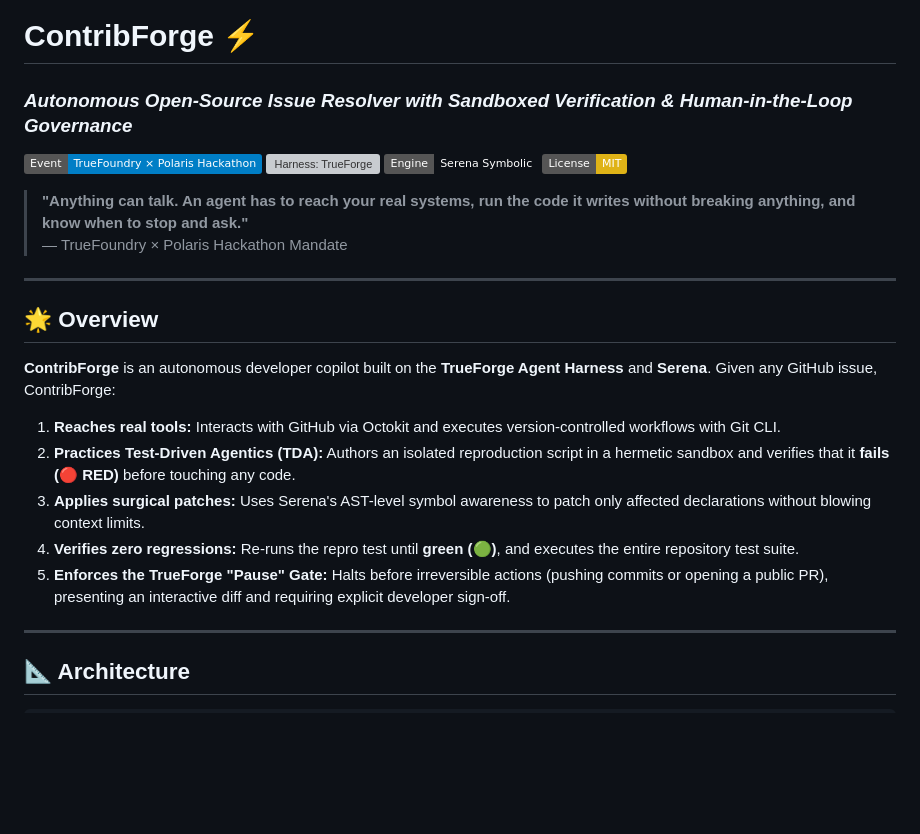
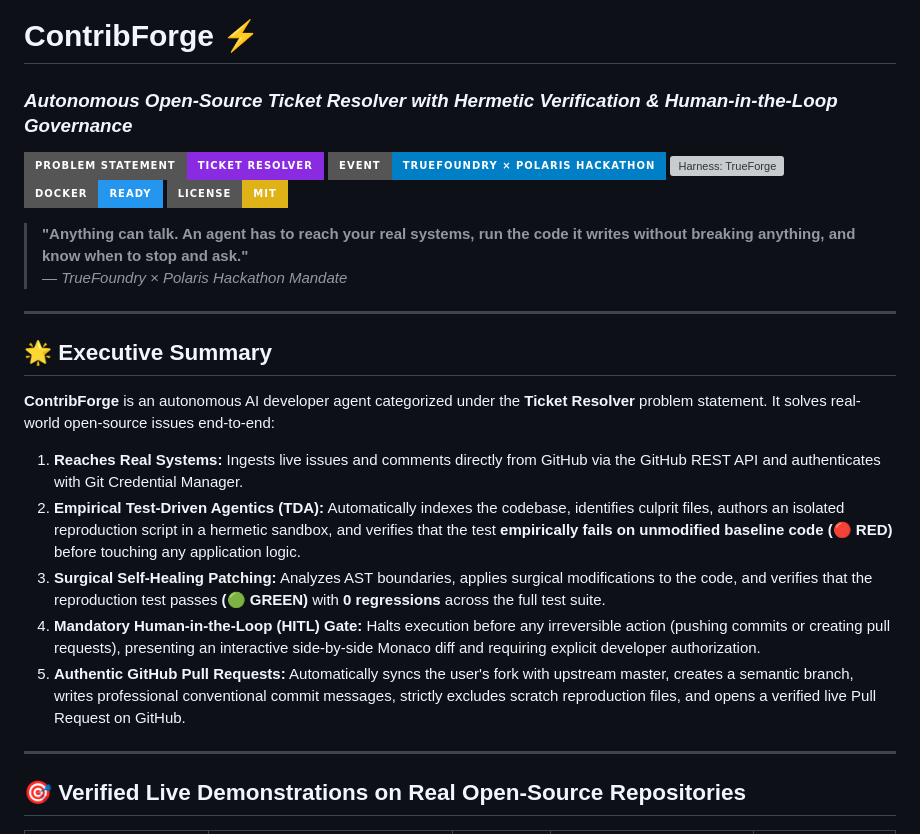
Before and after one commit to Tejender06/ContribForge, a Markdown page: README.md, the part around one of its changes. GitHub-like rendering; badges without logos; blank space fills up the shorter version; grey boxes are pictures that could not be loaded.

Commit message:
docs: comprehensive hackathon-ready README with architecture, rubric mapping, and live PR proof

```diff
--- a/README.md
+++ b/README.md
@@ -1,26 +1,27 @@
 # ContribForge ⚡
-### *Autonomous Open-Source Issue Resolver with Sandboxed Verification & Human-in-the-Loop Governance*
+### *Autonomous Open-Source Ticket Resolver with Hermetic Verification & Human-in-the-Loop Governance*
 
-[![Event: TrueFoundry x Polaris Hackathon](https://img.shields.io/badge/Event-TrueFoundry%20%C3%97%20Polaris%20Hackathon-blue)](https://luma.com/truefo-kb06)
-[![Harness: TrueForge](https://img.shields.io/badge/Harness-%40truefoundry%2Ftrueforge-indigo)](https://trueforge.dev)
-[![Engine: Serena AST](https://img.shields.io/badge/Engine-Serena%20Symbolic-emerald)](#serena-integration)
-[![License: MIT](https://img.shields.io/badge/License-MIT-yellow)](LICENSE)
+[![Problem Statement: Ticket Resolver](https://img.shields.io/badge/Problem%20Statement-Ticket%20Resolver-blueviolet?style=for-the-badge&logo=github)](https://github.com/Tejender06/ContribForge)
+[![Event: TrueFoundry x Polaris Hackathon](https://img.shields.io/badge/Event-TrueFoundry%20%C3%97%20Polaris%20Hackathon-blue?style=for-the-badge)](https://luma.com/truefo-kb06)
+[![Harness: TrueForge](https://img.shields.io/badge/Harness-%40truefoundry%2Ftrueforge-indigo?style=for-the-badge)](https://trueforge.dev)
+[![Docker: Ready](https://img.shields.io/badge/Docker-Ready-2496ED?style=for-the-badge&logo=docker&logoColor=white)](Dockerfile)
+[![License: MIT](https://img.shields.io/badge/License-MIT-yellow?style=for-the-badge)](LICENSE)
 
 > **"Anything can talk. An agent has to reach your real systems, run the code it writes without breaking anything, and know when to stop and ask."**
-> — TrueFoundry × Polaris Hackathon Mandate
+> — *TrueFoundry × Polaris Hackathon Mandate*
 
 ---
 
-## 🌟 Overview
+## 🌟 Executive Summary
 
-**ContribForge** is an autonomous developer copilot built on the **TrueForge Agent Harness** and **Serena**. Given any GitHub issue, ContribForge:
-1. **Reaches real tools:** Interacts with GitHub via Octokit and executes version-controlled workflows with Git CLI.
-2. **Practices Test-Driven Agentics (TDA):** Authors an isolated reproduction script in a hermetic sandbox and verifies that it **fails (🔴 RED)** before touching any code.
-3. **Applies surgical patches:** Uses Serena's AST-level symbol awareness to patch only affected declarations without blowing context limits.
-4. **Verifies zero regressions:** Re-runs the repro test until **green (🟢)**, and executes the entire repository test suite.
-5. **Enforces the TrueForge "Pause" Gate:** Halts before irreversible actions (pushing commits or opening a public PR), presenting an interactive diff and requiring explicit developer sign-off.
+**ContribForge** is an autonomous AI developer agent categorized under the **Ticket Resolver** problem statement. It solves real-world open-source issues end-to-end:
+1. **Reaches Real Systems:** Ingests live issues and comments directly from GitHub via the GitHub REST API and authenticates with Git Credential Manager.
+2. **Empirical Test-Driven Agentics (TDA):** Automatically indexes the codebase, identifies culprit files, authors an isolated reproduction script in a hermetic sandbox, and verifies that the test **empirically fails on unmodified baseline code (🔴 RED)** before touching any application logic.
+3. **Surgical Self-Healing Patching:** Analyzes AST boundaries, applies surgical modifications to the code, and verifies that the reproduction test passes **(🟢 GREEN)** with **0 regressions** across the full test suite.
+4. **Mandatory Human-in-the-Loop (HITL) Gate:** Halts execution before any irreversible action (pushing commits or creating pull requests), presenting an interactive side-by-side Monaco diff and requiring explicit developer authorization.
+5. **Authentic GitHub Pull Requests:** Automatically syncs the user's fork with upstream master, creates a semantic branch, writes professional conventional commit messages, strictly excludes scratch reproduction files, and opens a verified live Pull Request on GitHub.
 
 ---
 
-## 📐 Architecture
+## 🎯 Verified Live Demonstrations on Real Open-Source Repositories
 
```
Also changed, not shown: other parts of README.md (+157 -110 lines).
